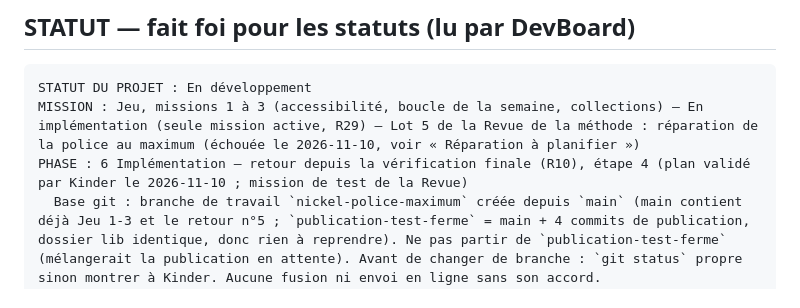
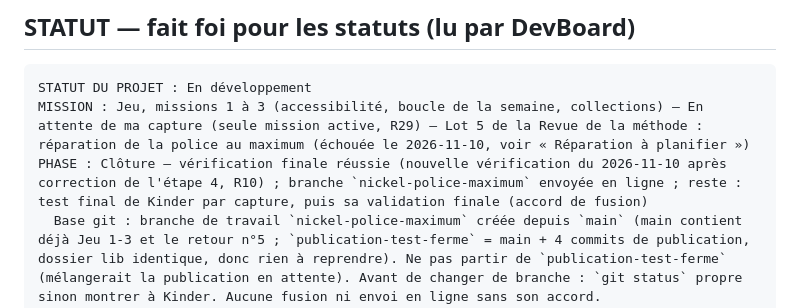
Before and after one commit to Kinder2149/nickel, a Markdown page: PROJET_CONTEXTE.md, the part around the change. Drawn GitHub-style.

````diff
--- a/PROJET_CONTEXTE.md
+++ b/PROJET_CONTEXTE.md
@@ -9,8 +9,8 @@
 
 ```
 STATUT DU PROJET : En développement
-MISSION : Jeu, missions 1 à 3 (accessibilité, boucle de la semaine, collections) — En implémentation (seule mission active, R29) — Lot 5 de la Revue de la méthode : réparation de la police au maximum (échouée le 2026-11-10, voir « Réparation à planifier »)
-PHASE : 6 Implémentation — retour depuis la vérification finale (R10), étape 4 (plan validé par Kinder le 2026-11-10 ; mission de test de la Revue)
+MISSION : Jeu, missions 1 à 3 (accessibilité, boucle de la semaine, collections) — En attente de ma capture (seule mission active, R29) — Lot 5 de la Revue de la méthode : réparation de la police au maximum (échouée le 2026-11-10, voir « Réparation à planifier »)
+PHASE : Clôture — vérification finale réussie (nouvelle vérification du 2026-11-10 après correction de l'étape 4, R10) ; branche `nickel-police-maximum` envoyée en ligne ; reste : test final de Kinder par capture, puis sa validation finale (accord de fusion)
   Base git : branche de travail `nickel-police-maximum` créée depuis `main` (main contient déjà Jeu 1-3 et le retour n°5 ; `publication-test-ferme` = main + 4 commits de publication, dossier lib identique, donc rien à reprendre). Ne pas partir de `publication-test-ferme` (mélangerait la publication en attente). Avant de changer de branche : `git status` propre sinon montrer à Kinder. Aucune fusion ni envoi en ligne sans son accord.
   Constat clé : le test existant (test/accessibilite_test.dart, cartes à x2.0) passe alors que le texte est coupé, car il ne cherche que les erreurs de mise en page ; les coupures viennent de hauteurs fixes (étiquette du Marché 48, case de badge 84, sélecteur 46, bouton 48), de maxLines sans place, et de colonnes trop étroites (4 statistiques de la fiche, filtre à 3 segments, barre de titre avec 3 boutons). Le test à écrire doit donc détecter la coupure (texte qui dépasse son nombre de lignes, mot plus large que sa boîte), pas seulement l'exception.
   Aucune étape « opus » : ce sont des corrections de mise en page répétitives (Sonnet).
````
Also changed, not shown: CHANGELOG.md (+5 -0 lines).
